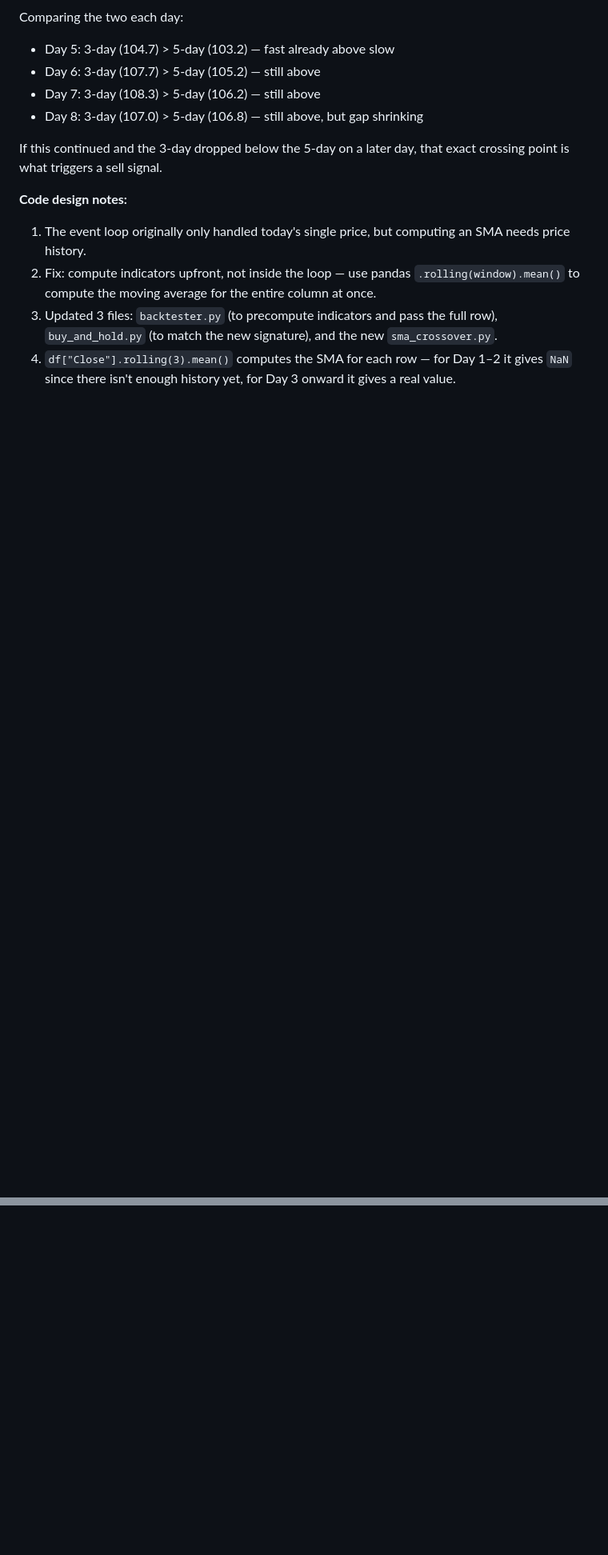
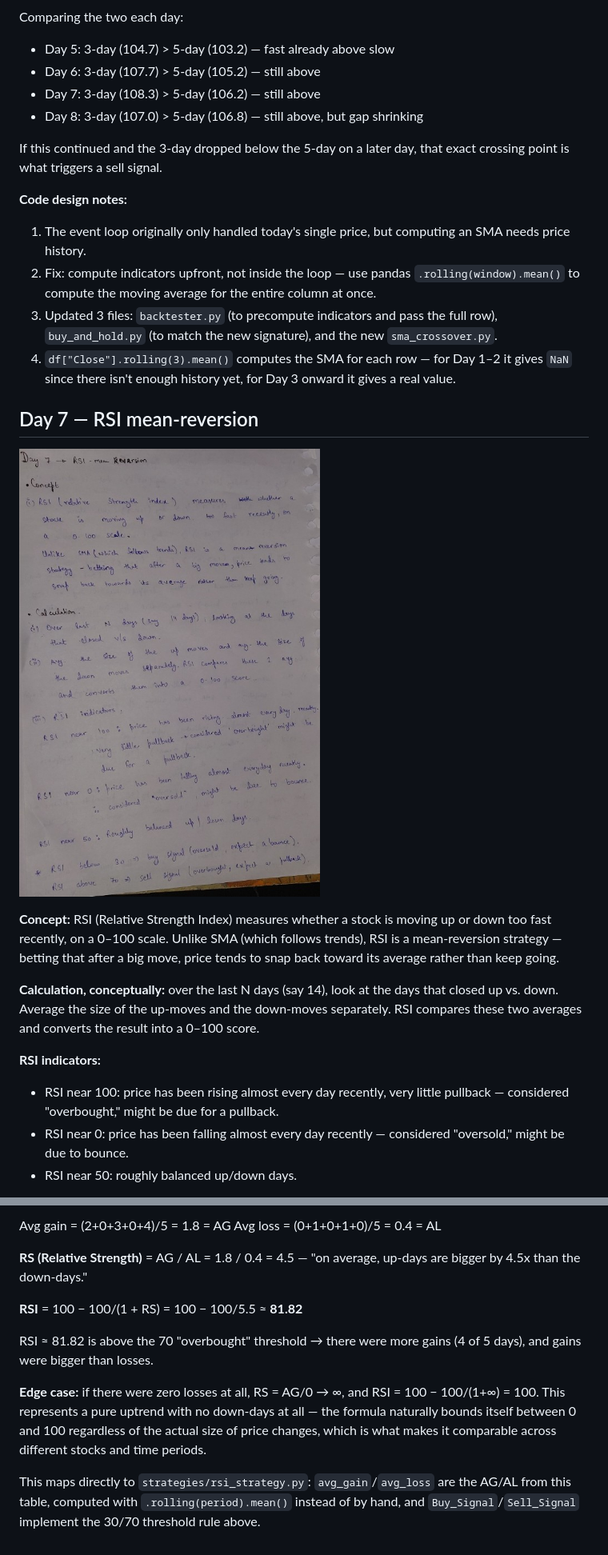
Before and after one commit to omar-dev6002/Custom-Backtesting-Engine-Strategy-Lab, a Markdown page: derivations.md, 2 parts joined by grey strips. Shown at 80% size. Rendered like a GitHub page; pictures changed too: notes/day7_1_rsi_concept.jpg (added); blank space fills up the shorter version.

Commit message:
Day 7: add RSI mean-reversion notes to derivations.md

```diff
--- a/derivations.md
+++ b/derivations.md
@@ -46,3 +46,19 @@ If this continued and the 3-day dropped below the 5-day on a later day, that exa
 2. Fix: compute indicators upfront, not inside the loop — use pandas `.rolling(window).mean()` to compute the moving average for the entire column at once.
 3. Updated 3 files: `backtester.py` (to precompute indicators and pass the full row), `buy_and_hold.py` (to match the new signature), and the new `sma_crossover.py`.
 4. `df["Close"].rolling(3).mean()` computes the SMA for each row — for Day 1–2 it gives `NaN` since there isn't enough history yet, for Day 3 onward it gives a real value.
+
+
+
+## Day 7 — RSI mean-reversion
+
+![Day 7 notes part 1](notes/day7_1_rsi_concept.jpg)
+
+**Concept:** RSI (Relative Strength Index) measures whether a stock is moving up or down too fast recently, on a 0–100 scale. Unlike SMA (which follows trends), RSI is a mean-reversion strategy — betting that after a big move, price tends to snap back toward its average rather than keep going.
+
+**Calculation, conceptually:** over the last N days (say 14), look at the days that closed up vs. down. Average the size of the up-moves and the down-moves separately. RSI compares these two averages and converts the result into a 0–100 score.
+
+**RSI indicators:**
+- RSI near 100: price has been rising almost every day recently, very little pullback — considered "overbought," might be due for a pullback.
+- RSI near 0: price has been falling almost every day recently — considered "oversold," might be due to bounce.
+- RSI near 50: roughly balanced up/down days.
+
@@ -48,0 +96,12 @@ If this continued and the 3-day dropped below the 5-day on a later day, that exa
+Avg gain = (2+0+3+0+4)/5 = 1.8 = AG
+Avg loss = (0+1+0+1+0)/5 = 0.4 = AL
+
+**RS (Relative Strength)** = AG / AL = 1.8 / 0.4 = 4.5 — "on average, up-days are bigger by 4.5x than the down-days."
+
+**RSI** = 100 − 100/(1 + RS) = 100 − 100/5.5 ≈ **81.82**
+
+RSI ≈ 81.82 is above the 70 "overbought" threshold → there were more gains (4 of 5 days), and gains were bigger than losses.
+
+**Edge case:** if there were zero losses at all, RS = AG/0 → ∞, and RSI = 100 − 100/(1+∞) = 100. This represents a pure uptrend with no down-days at all — the formula naturally bounds itself between 0 and 100 regardless of the actual size of price changes, which is what makes it comparable across different stocks and time periods.
+
+This maps directly to `strategies/rsi_strategy.py`: `avg_gain`/`avg_loss` are the AG/AL from this table, computed with `.rolling(period).mean()` instead of by hand, and `Buy_Signal`/`Sell_Signal` implement the 30/70 threshold rule above.
```
Also changed, not shown: other parts of derivations.md (+31 -0 lines), notes/day7_2_rsi_vs_sma_table.jpg (added), notes/day7_3_rsi_calc.jpg (added).
